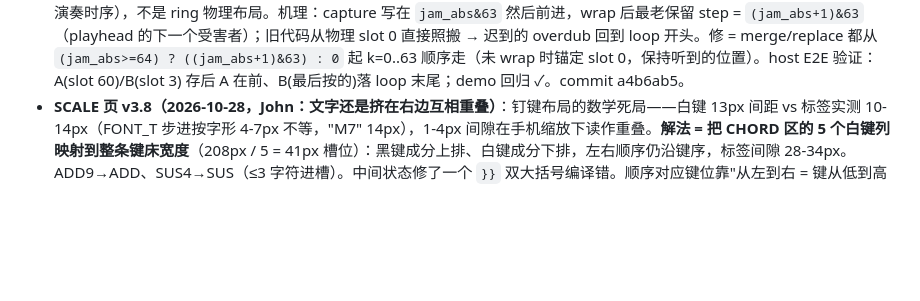
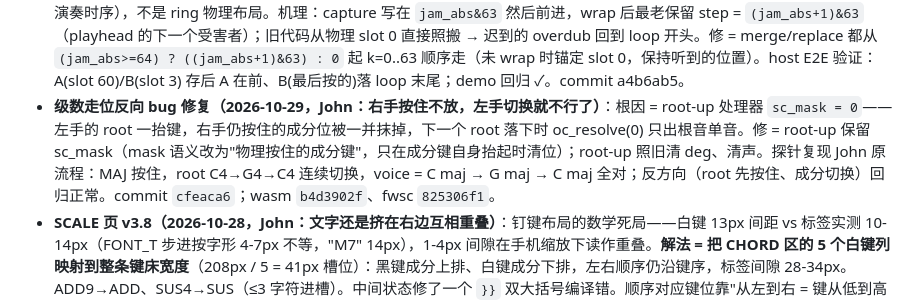
Before and after one commit to johnskiller/driftseq-fm1base, a Markdown page: PROGRESS.md, the part around the change. Rendered like a GitHub page; blank space fills up the shorter version.

Commit message:
docs(progress): degree-walk reverse bug root cause + fix

```diff
--- a/PROGRESS.md
+++ b/PROGRESS.md
@@ -25,6 +25,7 @@
 - **屏幕闪烁修复（2026-10-28）**：现象=grid 下半部（drum 卡片 KCK/VEL 行、melodic 四 voice 行）+ footer 顶部每帧闪，不做操作也闪。根因**不是撕裂**：每个屏幕第一个 painter 的 `cv_blit(0,0)` 发整张 canvas，而 `cv_begin` 刚把 cv_px 清黑——edit panel（melodic y112..211）/drum card（y115..214）/footer 顶 8 行被黑一帧再被各自 painter 重画。修=gfx.c 加 `cv_blit_band(x,y,rows)`，grid/home painter 只发自己拥有的行（melodic 112 / drum 115 / hero+arp 216），每帧 DMA 107KB→~64KB。commit：driftseq-fm1base（ui 两文件）+ fm1-ctrl/platform 934e40d 后（gfx.c）。新包 `build/driftseq.fwsc` md5 e8bedb33113c54aa49e458c79c0e27bc。**待重刷验证**；playhead 移动时可能残留 1px 撕裂线（面板无 TE 线，全帧 blit 19.5ms > 16.7ms scanout，数学上不可避免）——修后看是否可感再议。
 - **USB MIDI 修成（2026-10-28，John 真机实测）**：重刷 **8412daad**（CIN 修复包）后 USB-MIDI 收到 note on/off ✓（7a529754 只是缩短了 log 诊断行，非验证包）。诊断线数据链：`usb up 1 cfg 1 rst 01 su 0D tx 13`（SysEx 应答走 EP1 成功 → 通路证明）+ 音符 CIN 0 被 macOS 丢 = 最后定案 app 层。注意 macOS 对 CIN 0（misc）包直接丢弃、SysEx/0x03 宽容——**任何 base 应用组 USB-MIDI 事件包 byte0 必须给 CIN（=status 高半字节）**，plat_host 的 `mk_pkt` 是参考实现，`expect_out` 掩掉 byte0 比较是探针盲区（未修，留观察）。
 - **jam SAVE 环形次序修复（2026-10-28）**：John 实测 merge/replace 功能通但次序错——save 必须存"最后的 64 个 step"（按演奏时序），不是 ring 物理布局。机理：capture 写在 `jam_abs&63` 然后前进，wrap 后最老保留 step = `(jam_abs+1)&63`（playhead 的下一个受害者）；旧代码从物理 slot 0 直接照搬 → 迟到的 overdub 回到 loop 开头。修 = merge/replace 都从 `(jam_abs>=64) ? ((jam_abs+1)&63) : 0` 起 k=0..63 顺序走（未 wrap 时锚定 slot 0，保持听到的位置）。host E2E 验证：A(slot 60)/B(slot 3) 存后 A 在前、B(最后按的)落 loop 末尾；demo 回归 ✓。commit a4b6ab5。
+- **级数走位反向 bug 修复（2026-10-29，John：右手按住不放，左手切换就不行了）**：根因 = root-up 处理器 `sc_mask = 0`——左手的 root 一抬键，右手仍按住的成分位被一并抹掉，下一个 root 落下时 oc_resolve(0) 只出根音单音。修 = root-up 保留 sc_mask（mask 语义改为"物理按住的成分键"，只在成分键自身抬起时清位）；root-up 照旧清 deg、清声。探针复现 John 原流程：MAJ 按住，root C4→G4→C4 连续切换，voice = C maj → G maj → C maj 全对；反方向（root 先按住、成分切换）回归正常。commit `cfeaca6`；wasm `b4d3902f`、fwsc `825306f1`。
 - **SCALE 页 v3.8（2026-10-28，John：文字还是挤在右边互相重叠）**：钉键布局的数学死局——白键 13px 间距 vs 标签实测 10-14px（FONT_T 步进按字形 4-7px 不等，"M7" 14px），1-4px 间隙在手机缩放下读作重叠。**解法 = 把 CHORD 区的 5 个白键列映射到整条键床宽度**（208px / 5 = 41px 槽位）：黑键成分上排、白键成分下排，左右顺序仍沿键序，标签间隙 28-34px。ADD9→ADD、SUS4→SUS（≤3 字符进槽）。中间状态修了一个 `}}` 双大括号编译错。顺序对应键位靠"从左到右 = 键从低到高 + 黑上白下"约定。commit `50c6270`；wasm `f408664b`、fwsc `c6276464`。
 - **SCALE 页 v3.7（2026-10-28，John：标签挤在右边重叠 + 键位要顾常用组合）**：① 标签钉键后白键 13px 间距放不下 4 字标签——加**列钳制**（标签 x 限制在自己键列 ±2px 内），像素验证无互相重叠（间隙 1-4px，紧但分得开）。② **键位按常用组合人体工学重排**（John：考虑常用组合的使用方便性；他此前定过"先做出来再看"授权）：新序 **MAJ 7 M7 MIN DIM ADD9 SUS4 6**（键 19..26 = C5..G5，W B W B W W B W 不变，只换成分）。理由：MAJ+7（属七，#1 常用）相邻、MAJ+M7 相邻、MIN+7 落在相邻两个黑键（D#5+C#5 夹 D5，一指滚按）、MIN+DIM 相邻（m7b5 半减七！大调 vii 级）、MIN+ADD9 相邻、ADD9 距 MAJ = C5→F5 自然手跨；代价：MAJ+SUS4 / MAJ+6 变远跨（SUS4 和 6 牺给了 MIN 侧）。实现 = 重排 OC 枚举 + OC_NAME（oc_resolve 全部按 OC_* 名字索引位，自动跟随）；tests/scale.txt 期望值 0x107/0x180A 语义不变（MAJ 仍 slot0、MIN+DIM 仍是 bits 3,4）✓ 回归全绿。commit `8a294a7`；wasm `9457ed55`、fwsc `076b2cf2`。
 - **SCALE 页 v3.6（2026-10-28，John：黑键按下去亮的是 MIN 6 SUS4，图例却写着 MAJ MIN DIM）**：3+5 两排当初理解错了——John 的 3-5 = **3 个黑键 + 5 个白键**（C5..G5 = W B W B W W B W），不是"顶簇/其余"。成分键位定案（key 19..26 顺序）：MAJ(W) MIN(B) DIM(W) 6(B) 7(W) M7(W) SUS4(B) ADD9(W)。图例改为**标签钉在自己的键上**：黑键成分（MIN/6/SUS4）上排、各自黑键 x 处；白键成分（MAJ/DIM/7/M7/ADD9）下排、各自白键 x 处——钢琴黑键高白键低的空间语言。FONT_T 步进实测 5px（4px 估小了导致 MAJ/DIM 重叠）。vision 后端挂了（llm-prime 路由错误），全程 PIL 连通域分析验证标签 x 范围落键内。commit `8973459`；wasm `560dfad9`、fwsc `daf6d83d`。
```
